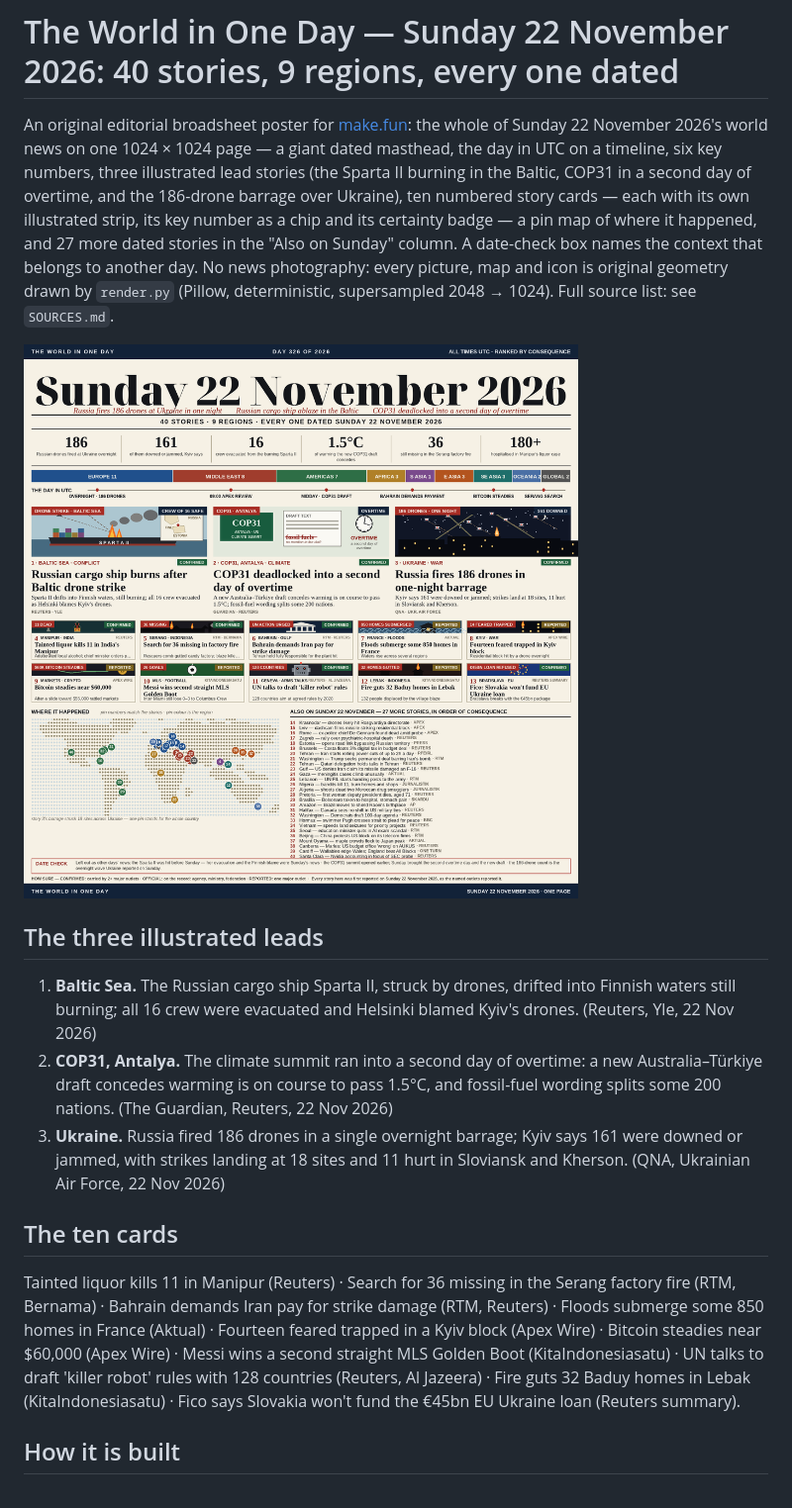
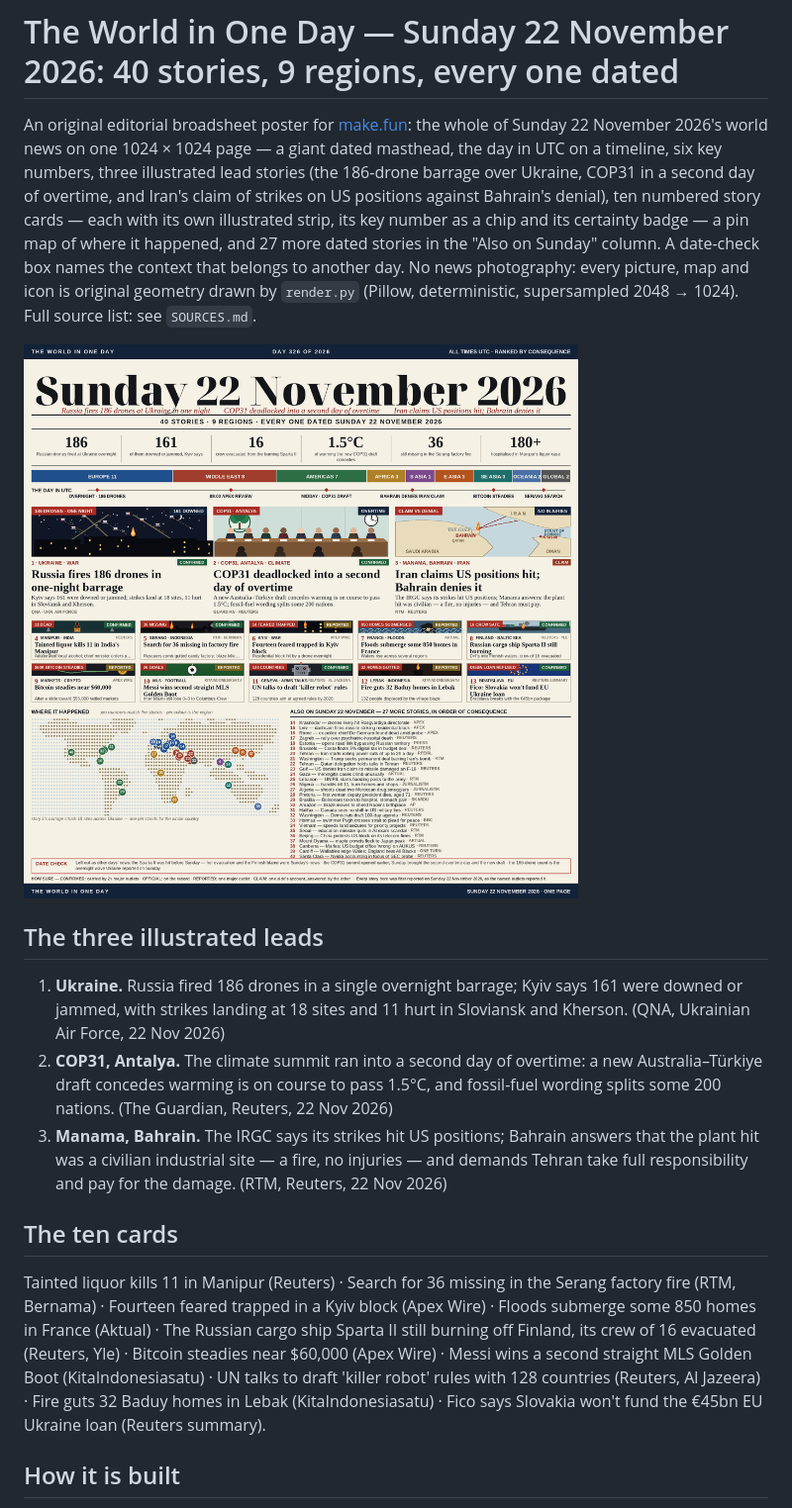
Before and after one commit to kizuna99/news-image-20261122-entry, a Markdown page: README.md, the part around the change. Shown at 99% size. Drawn GitHub-style; pictures changed too: entry.png.

Commit message:
news-image-20261122 v4: leads reordered to the winner's set and order (drones, COP31, Iran claim vs Bahrain denial), delegates-table COP31 panel, Sparta II to card 8

```diff
--- a/README.md
+++ b/README.md
@@ -4,19 +4,19 @@
 
 # The World in One Day — Sunday 22 November 2026: 40 stories, 9 regions, every one dated
 
-An original editorial broadsheet poster for [make.fun](https://make.fun/bounty/news-image-20261122): the whole of Sunday 22 November 2026's world news on one 1024 × 1024 page — a giant dated masthead, the day in UTC on a timeline, six key numbers, three illustrated lead stories (the Sparta II burning in the Baltic, COP31 in a second day of overtime, and the 186-drone barrage over Ukraine), ten numbered story cards — each with its own illustrated strip, its key number as a chip and its certainty badge — a pin map of where it happened, and 27 more dated stories in the "Also on Sunday" column. A date-check box names the context that belongs to another day. No news photography: every picture, map and icon is original geometry drawn by `render.py` (Pillow, deterministic, supersampled 2048 → 1024). Full source list: see `SOURCES.md`.
+An original editorial broadsheet poster for [make.fun](https://make.fun/bounty/news-image-20261122): the whole of Sunday 22 November 2026's world news on one 1024 × 1024 page — a giant dated masthead, the day in UTC on a timeline, six key numbers, three illustrated lead stories (the 186-drone barrage over Ukraine, COP31 in a second day of overtime, and Iran's claim of strikes on US positions against Bahrain's denial), ten numbered story cards — each with its own illustrated strip, its key number as a chip and its certainty badge — a pin map of where it happened, and 27 more dated stories in the "Also on Sunday" column. A date-check box names the context that belongs to another day. No news photography: every picture, map and icon is original geometry drawn by `render.py` (Pillow, deterministic, supersampled 2048 → 1024). Full source list: see `SOURCES.md`.
 
 ![The World in One Day for Sunday 22 November 2026 — 40 dated stories, 9 regions](entry.png)
 
 ## The three illustrated leads
 
-1. **Baltic Sea.** The Russian cargo ship Sparta II, struck by drones, drifted into Finnish waters still burning; all 16 crew were evacuated and Helsinki blamed Kyiv's drones. (Reuters, Yle, 22 Nov 2026)
+1. **Ukraine.** Russia fired 186 drones in a single overnight barrage; Kyiv says 161 were downed or jammed, with strikes landing at 18 sites and 11 hurt in Sloviansk and Kherson. (QNA, Ukrainian Air Force, 22 Nov 2026)
 2. **COP31, Antalya.** The climate summit ran into a second day of overtime: a new Australia–Türkiye draft concedes warming is on course to pass 1.5°C, and fossil-fuel wording splits some 200 nations. (The Guardian, Reuters, 22 Nov 2026)
-3. **Ukraine.** Russia fired 186 drones in a single overnight barrage; Kyiv says 161 were downed or jammed, with strikes landing at 18 sites and 11 hurt in Sloviansk and Kherson. (QNA, Ukrainian Air Force, 22 Nov 2026)
+3. **Manama, Bahrain.** The IRGC says its strikes hit US positions; Bahrain answers that the plant hit was a civilian industrial site — a fire, no injuries — and demands Tehran take full responsibility and pay for the damage. (RTM, Reuters, 22 Nov 2026)
 
 ## The ten cards
 
-Tainted liquor kills 11 in Manipur (Reuters) · Search for 36 missing in the Serang factory fire (RTM, Bernama) · Bahrain demands Iran pay for strike damage (RTM, Reuters) · Floods submerge some 850 homes in France (Aktual) · Fourteen feared trapped in a Kyiv block (Apex Wire) · Bitcoin steadies near $60,000 (Apex Wire) · Messi wins a second straight MLS Golden Boot (KitaIndonesiasatu) · UN talks to draft 'killer robot' rules with 128 countries (Reuters, Al Jazeera) · Fire guts 32 Baduy homes in Lebak (KitaIndonesiasatu) · Fico says Slovakia won't fund the €45bn EU Ukraine loan (Reuters summary).
+Tainted liquor kills 11 in Manipur (Reuters) · Search for 36 missing in the Serang factory fire (RTM, Bernama) · Fourteen feared trapped in a Kyiv block (Apex Wire) · Floods submerge some 850 homes in France (Aktual) · The Russian cargo ship Sparta II still burning off Finland, its crew of 16 evacuated (Reuters, Yle) · Bitcoin steadies near $60,000 (Apex Wire) · Messi wins a second straight MLS Golden Boot (KitaIndonesiasatu) · UN talks to draft 'killer robot' rules with 128 countries (Reuters, Al Jazeera) · Fire guts 32 Baduy homes in Lebak (KitaIndonesiasatu) · Fico says Slovakia won't fund the €45bn EU Ukraine loan (Reuters summary).
 
 ## How it is built
 
```
Also changed, not shown: 3 other files.
